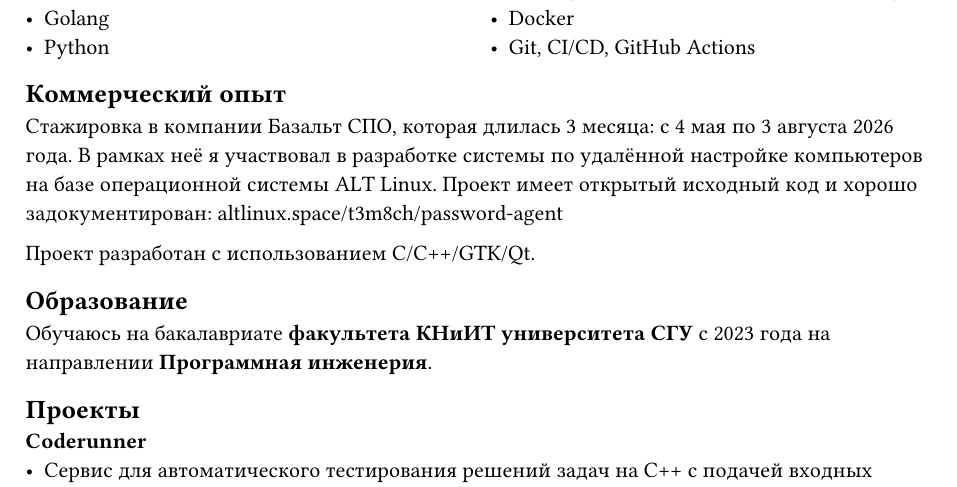
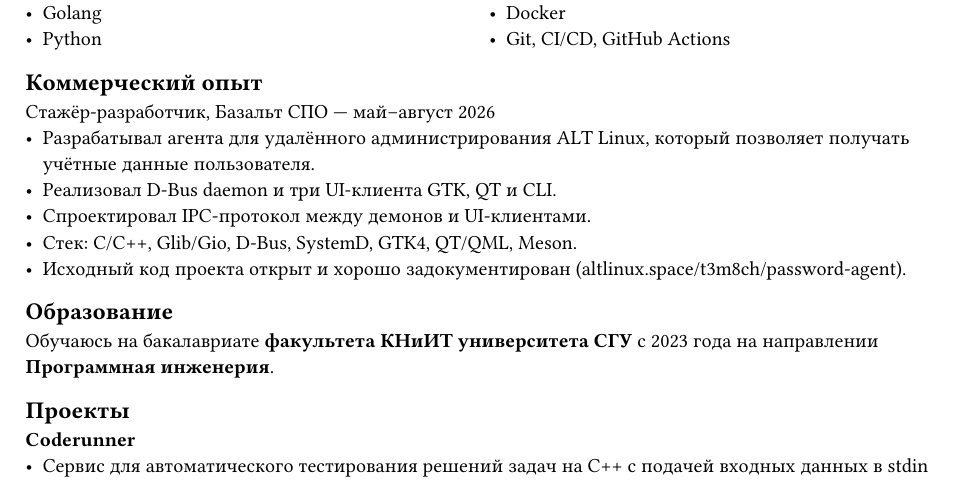
Before and after one commit to t3m8ch/cv, a Typst document (main.typ): part of the page, cut so that both start at the same text. The pictures show the PDF file main.pdf that the author committed with the source.

Commit message:
feat: update

```diff
--- a/main.typ
+++ b/main.typ
@@ -44,13 +46,13 @@ Backend-разработчик, Системный программист
 
 == Коммерческий опыт
 
-Стажировка в компании Базальт СПО, которая длилась 3 месяца: с 4 мая по
-3 августа 2026 года. В рамках неё я участвовал в разработке системы по
-удалённой настройке компьютеров на базе операционной системы ALT Linux.
-Проект имеет открытый исходный код и хорошо задокументирован:
-altlinux.space/t3m8ch/password-agent
-
-Проект разработан с использованием C/C++/GTK/Qt.
+Стажёр-разработчик, Базальт СПО — май–август 2026
+- Разрабатывал агента для удалённого администрирования ALT Linux, который
+  позволяет получать учётные данные пользователя.
+- Реализовал D-Bus daemon и три UI-клиента GTK, QT и CLI.
+- Спроектировал IPC-протокол между демонов и UI-клиентами.
+- Стек: C/C++, Glib/Gio, D-Bus, SystemD, GTK4, QT/QML, Meson.
+- Исходный код проекта открыт и хорошо задокументирован (altlinux.space/t3m8ch/password-agent).
 
 == Образование
 
```
Also changed, not shown: main.pdf, main.typ (2 more changed lines).
